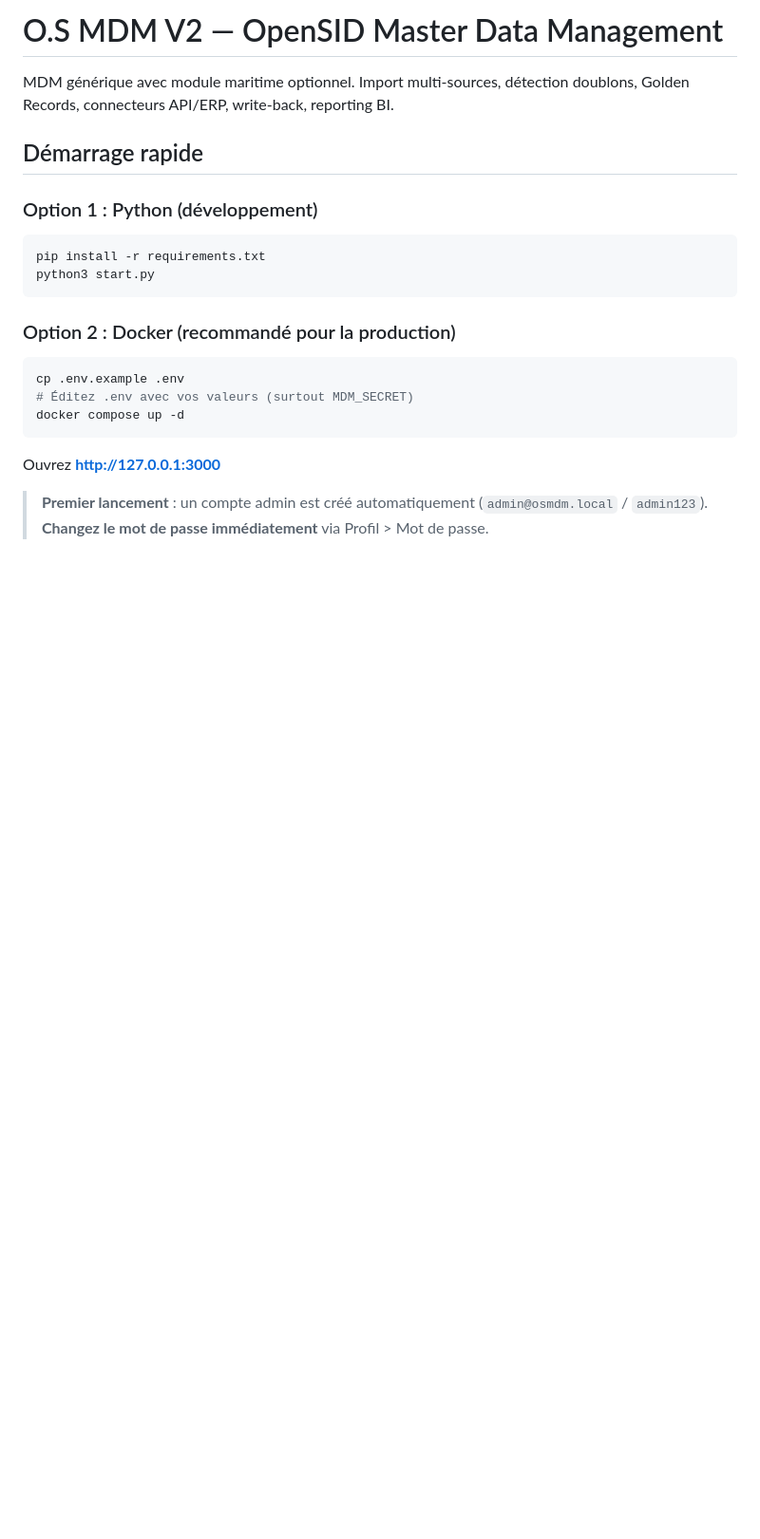
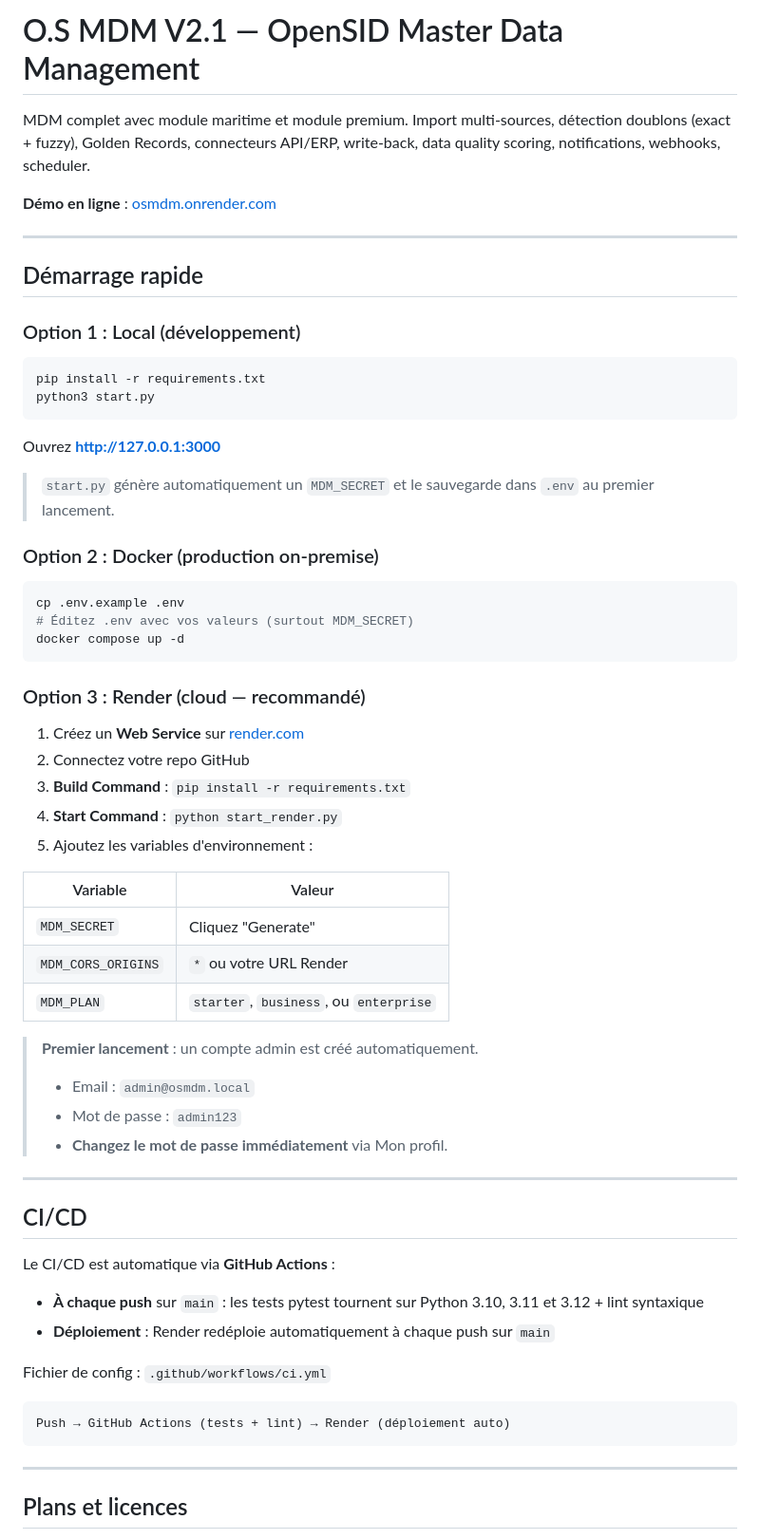
Before and after one commit to zack00700/OSMDM, a Markdown page: README.md, the part around one of its changes. Shown at 95% size. Drawn GitHub-style; blank space fills up the shorter version.

````diff
--- a/README.md
+++ b/README.md
@@ -1,22 +1,63 @@
-# O.S MDM V2 — OpenSID Master Data Management
+# O.S MDM V2.1 — OpenSID Master Data Management
 
-MDM générique avec module maritime optionnel. Import multi-sources, détection doublons, Golden Records, connecteurs API/ERP, write-back, reporting BI.
+MDM complet avec module maritime et module premium. Import multi-sources, détection doublons (exact + fuzzy), Golden Records, connecteurs API/ERP, write-back, data quality scoring, notifications, webhooks, scheduler.
+
+**Démo en ligne** : [osmdm.onrender.com](https://osmdm.onrender.com)
+
+---
 
 ## Démarrage rapide
 
-### Option 1 : Python (développement)
+### Option 1 : Local (développement)
 ```bash
 pip install -r requirements.txt
 python3 start.py
 ```
+Ouvrez **http://127.0.0.1:3000**
 
-### Option 2 : Docker (recommandé pour la production)
+> `start.py` génère automatiquement un `MDM_SECRET` et le sauvegarde dans `.env` au premier lancement.
+
+### Option 2 : Docker (production on-premise)
 ```bash
 cp .env.example .env
 # Éditez .env avec vos valeurs (surtout MDM_SECRET)
 docker compose up -d
 ```
 
-Ouvrez **http://127.0.0.1:3000**
+### Option 3 : Render (cloud — recommandé)
+1. Créez un **Web Service** sur [render.com](https://render.com)
+2. Connectez votre repo GitHub
+3. **Build Command** : `pip install -r requirements.txt`
+4. **Start Command** : `python start_render.py`
+5. Ajoutez les variables d'environnement :
 
-> **Premier lancement** : un compte admin est créé automatiquement (`admin@osmdm.local` / `admin123`). **Changez le mot de passe immédiatement** via Profil > Mot de passe.
+| Variable | Valeur |
+|----------|--------|
+| `MDM_SECRET` | Cliquez "Generate" |
+| `MDM_CORS_ORIGINS` | `*` ou votre URL Render |
+| `MDM_PLAN` | `starter`, `business`, ou `enterprise` |
+
+> **Premier lancement** : un compte admin est créé automatiquement.
+> - Email : `admin@osmdm.local`
+> - Mot de passe : `admin123`
+> - **Changez le mot de passe immédiatement** via Mon profil.
+
+---
+
+## CI/CD
+
+Le CI/CD est automatique via **GitHub Actions** :
+
+- **À chaque push** sur `main` : les tests pytest tournent sur Python 3.10, 3.11 et 3.12 + lint syntaxique
+- **Déploiement** : Render redéploie automatiquement à chaque push sur `main`
+
+Fichier de config : `.github/workflows/ci.yml`
+
+```
+Push → GitHub Actions (tests + lint) → Render (déploiement auto)
+```
+
+---
+
+## Plans et licences
+
````
Also changed, not shown: other parts of README.md (+141 -49 lines).
